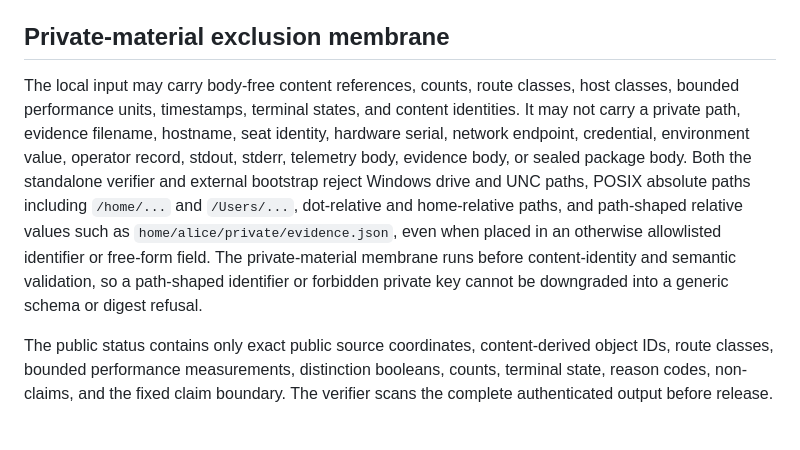
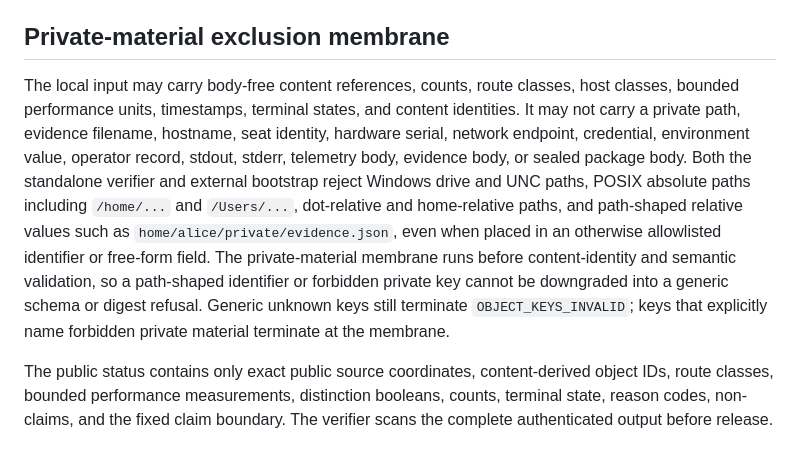
Before and after one commit to BigBirdReturns/ai-execution-audit, a Markdown page: mating_surface/anchor_node/AXM-HEAD-PHYSICAL-LONG-HAUL-JOIN-01.md, the part around the change. Rendered like a GitHub page.

Commit message:
Clarify private-membrane precedence over semantic validation

```diff
--- a/mating_surface/anchor_node/AXM-HEAD-PHYSICAL-LONG-HAUL-JOIN-01.md
+++ b/mating_surface/anchor_node/AXM-HEAD-PHYSICAL-LONG-HAUL-JOIN-01.md
@@ -143,7 +143,7 @@ Changing any answer and recomputing the successor content identity still produce
 
 ## Private-material exclusion membrane
 
-The local input may carry body-free content references, counts, route classes, host classes, bounded performance units, timestamps, terminal states, and content identities. It may not carry a private path, evidence filename, hostname, seat identity, hardware serial, network endpoint, credential, environment value, operator record, stdout, stderr, telemetry body, evidence body, or sealed package body. Both the standalone verifier and external bootstrap reject Windows drive and UNC paths, POSIX absolute paths including `/home/...` and `/Users/...`, dot-relative and home-relative paths, and path-shaped relative values such as `home/alice/private/evidence.json`, even when placed in an otherwise allowlisted identifier or free-form field. The private-material membrane runs before content-identity and semantic validation, so a path-shaped identifier or forbidden private key cannot be downgraded into a generic schema or digest refusal.
+The local input may carry body-free content references, counts, route classes, host classes, bounded performance units, timestamps, terminal states, and content identities. It may not carry a private path, evidence filename, hostname, seat identity, hardware serial, network endpoint, credential, environment value, operator record, stdout, stderr, telemetry body, evidence body, or sealed package body. Both the standalone verifier and external bootstrap reject Windows drive and UNC paths, POSIX absolute paths including `/home/...` and `/Users/...`, dot-relative and home-relative paths, and path-shaped relative values such as `home/alice/private/evidence.json`, even when placed in an otherwise allowlisted identifier or free-form field. The private-material membrane runs before content-identity and semantic validation, so a path-shaped identifier or forbidden private key cannot be downgraded into a generic schema or digest refusal. Generic unknown keys still terminate `OBJECT_KEYS_INVALID`; keys that explicitly name forbidden private material terminate at the membrane.
 
 The public status contains only exact public source coordinates, content-derived object IDs, route classes, bounded performance measurements, distinction booleans, counts, terminal state, reason codes, non-claims, and the fixed claim boundary. The verifier scans the complete authenticated output before release.
 
```
